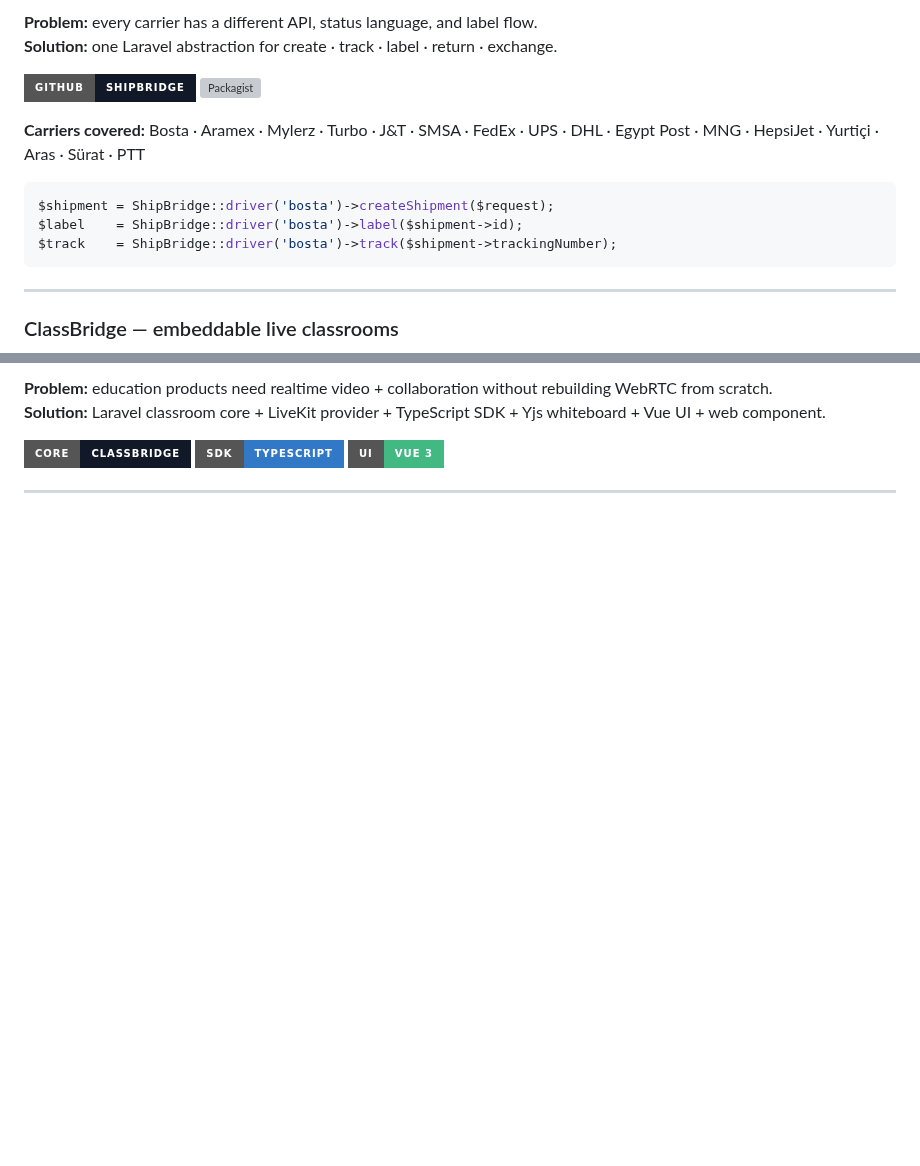
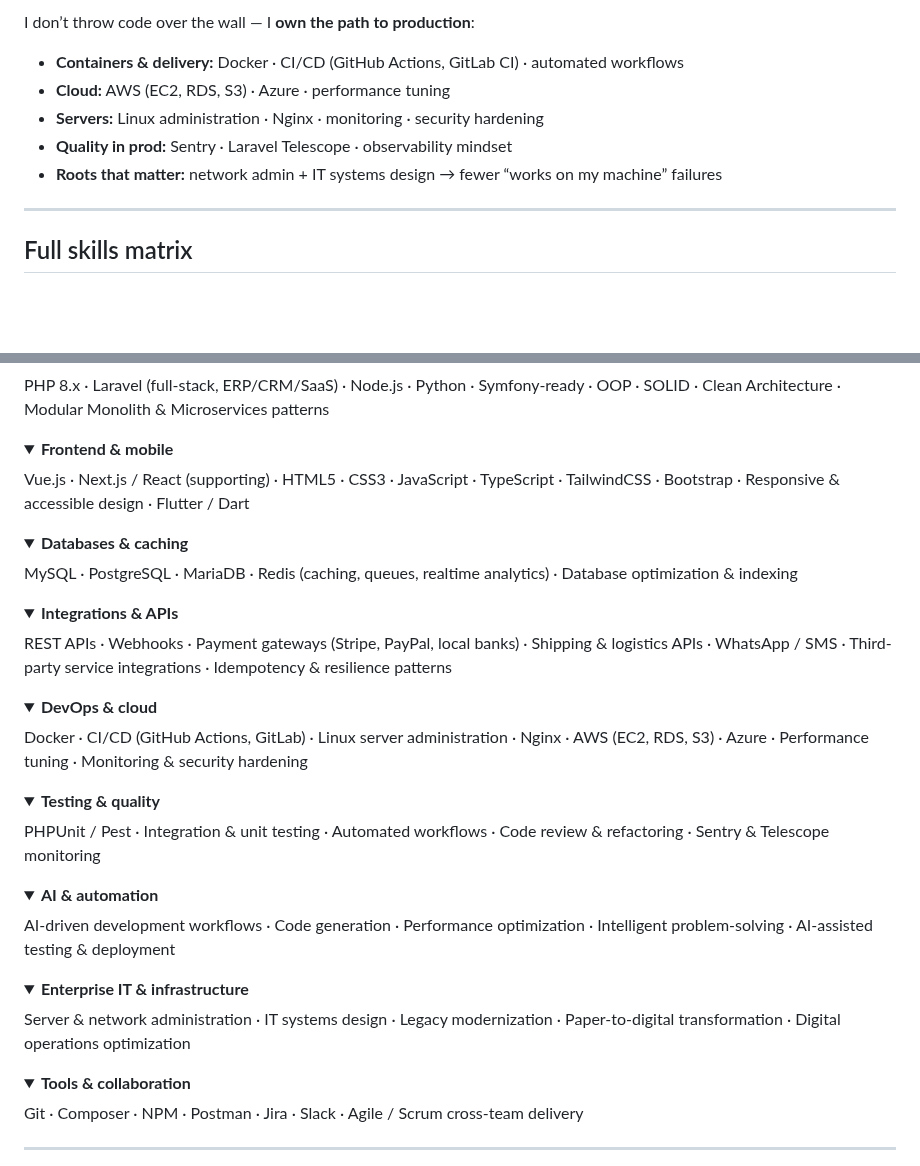
Before and after one commit to mohamedhekal/mohamedhekal, a Markdown page: README.md, 2 parts joined by grey strips. GitHub-like rendering; folded sections open; badges without logos; blank space fills up the shorter version; grey boxes are pictures that could not be loaded.

````diff
--- a/README.md
+++ b/README.md
@@ -153,22 +123,14 @@ These are not tutorial repos. They are **libraries meant to be installed**.
 </p>
 
-**Problem:** every carrier has a different API, status language, and label flow.
-**Solution:** one Laravel abstraction for create · track · label · return · exchange.
+I don’t throw code over the wall — I **own the path to production**:
 
-<p>
-  <a href="https://github.com/mohamedhekal/shipbridge"><img src="https://img.shields.io/badge/GitHub-shipbridge-111827?style=for-the-badge&logo=github&logoColor=2dd4bf" alt="ShipBridge" /></a>
-  <a href="https://packagist.org/packages/mohamedhekal/shipbridge"><img src="https://img.shields.io/badge/Packagist-mohamedhekal%2Fshipbridge-f59e0b?style=for-the-badge&logo=packagist&logoColor=white" alt="Packagist" /></a>
-</p>
-
-**Carriers covered:** Bosta · Aramex · Mylerz · Turbo · J&T · SMSA · FedEx · UPS · DHL · Egypt Post · MNG · HepsiJet · Yurtiçi · Aras · Sürat · PTT
-
-```php
-$shipment = ShipBridge::driver('bosta')->createShipment($request);
-$label    = ShipBridge::driver('bosta')->label($shipment->id);
-$track    = ShipBridge::driver('bosta')->track($shipment->trackingNumber);
-```
+- **Containers & delivery:** Docker · CI/CD (GitHub Actions, GitLab CI) · automated workflows
+- **Cloud:** AWS (EC2, RDS, S3) · Azure · performance tuning
+- **Servers:** Linux administration · Nginx · monitoring · security hardening
+- **Quality in prod:** Sentry · Laravel Telescope · observability mindset
+- **Roots that matter:** network admin + IT systems design → fewer “works on my machine” failures
 
 ---
 
-### ClassBridge — embeddable live classrooms
+## Full skills matrix
 
@@ -180,9 +139,59 @@ $track    = ShipBridge::driver('bosta')->track($shipment->trackingNumber);
 
-**Problem:** education products need realtime video + collaboration without rebuilding WebRTC from scratch.
-**Solution:** Laravel classroom core + LiveKit provider + TypeScript SDK + Yjs whiteboard + Vue UI + web component.
+PHP 8.x · Laravel (full-stack, ERP/CRM/SaaS) · Node.js · Python · Symfony-ready · OOP · SOLID · Clean Architecture · Modular Monolith & Microservices patterns
 
-<p>
-  <a href="https://github.com/mohamedhekal/classbridge"><img src="https://img.shields.io/badge/Core-classbridge-111827?style=for-the-badge&logo=laravel&logoColor=FF2D20" alt="ClassBridge" /></a>
-  <a href="https://github.com/mohamedhekal/classbridge-sdk"><img src="https://img.shields.io/badge/SDK-TypeScript-3178C6?style=for-the-badge&logo=typescript&logoColor=white" alt="SDK" /></a>
-  <a href="https://github.com/mohamedhekal/classbridge-vue"><img src="https://img.shields.io/badge/UI-Vue_3-42B883?style=for-the-badge&logo=vuedotjs&logoColor=white" alt="Vue UI" /></a>
-</p>
+</details>
+
+<details>
+<summary><b>Frontend & mobile</b></summary>
+
+Vue.js · Next.js / React (supporting) · HTML5 · CSS3 · JavaScript · TypeScript · TailwindCSS · Bootstrap · Responsive & accessible design · Flutter / Dart
+
+</details>
+
+<details>
+<summary><b>Databases & caching</b></summary>
+
+MySQL · PostgreSQL · MariaDB · Redis (caching, queues, realtime analytics) · Database optimization & indexing
+
+</details>
+
+<details>
+<summary><b>Integrations & APIs</b></summary>
+
+REST APIs · Webhooks · Payment gateways (Stripe, PayPal, local banks) · Shipping & logistics APIs · WhatsApp / SMS · Third-party service integrations · Idempotency & resilience patterns
+
+</details>
+
+<details>
+<summary><b>DevOps & cloud</b></summary>
+
+Docker · CI/CD (GitHub Actions, GitLab) · Linux server administration · Nginx · AWS (EC2, RDS, S3) · Azure · Performance tuning · Monitoring & security hardening
+
+</details>
+
+<details>
+<summary><b>Testing & quality</b></summary>
+
+PHPUnit / Pest · Integration & unit testing · Automated workflows · Code review & refactoring · Sentry & Telescope monitoring
+
+</details>
+
+<details>
+<summary><b>AI & automation</b></summary>
+
+AI-driven development workflows · Code generation · Performance optimization · Intelligent problem-solving · AI-assisted testing & deployment
+
+</details>
+
+<details>
+<summary><b>Enterprise IT & infrastructure</b></summary>
+
+Server & network administration · IT systems design · Legacy modernization · Paper-to-digital transformation · Digital operations optimization
+
+</details>
+
+<details>
+<summary><b>Tools & collaboration</b></summary>
+
+Git · Composer · NPM · Postman · Jira · Slack · Agile / Scrum cross-team delivery
+
````
Also changed, not shown: other parts of README.md (+131 -153 lines), assets/ai-automation.jpg (added), assets/devops-cloud.jpg (added), assets/polyglot-stack.jpg (added), 1 other file.
